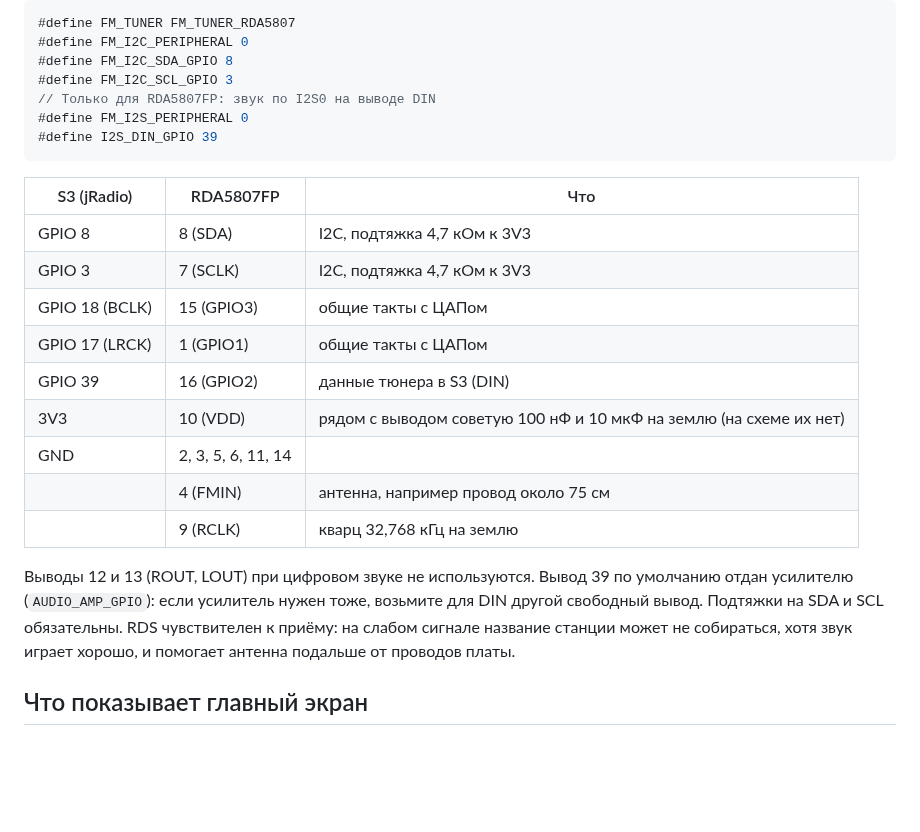
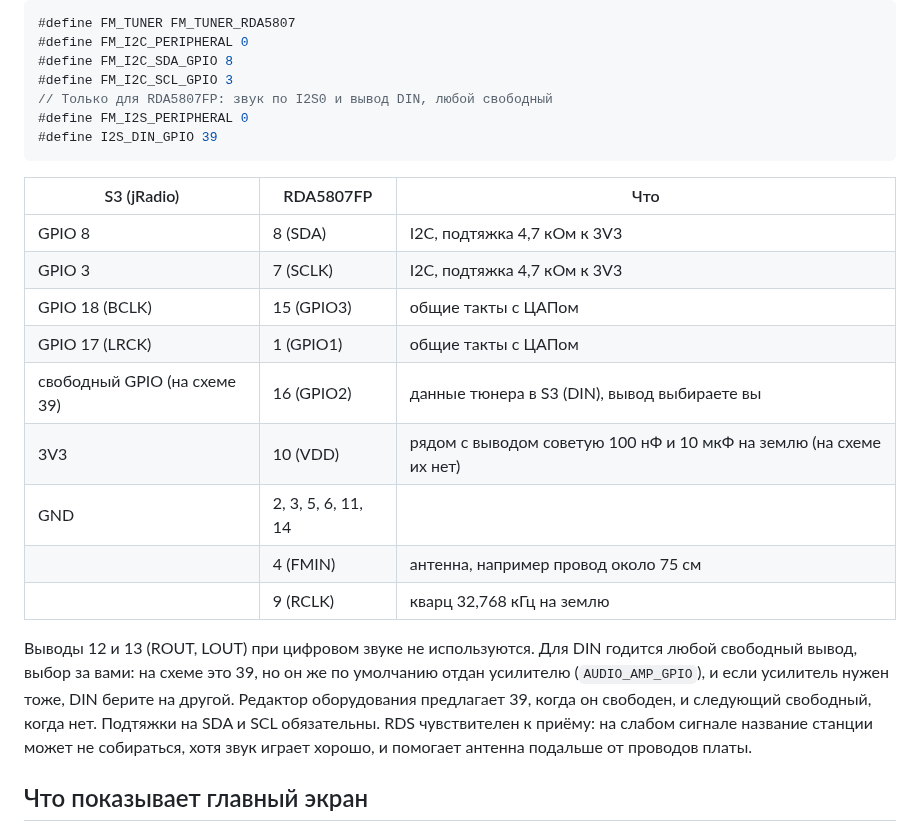
Before and after one commit to jmper-ha/jradio, a Markdown page: doc/hardware.md, the part around the change. Rendered like a GitHub page; blank space fills up the shorter version.

````diff
--- a/doc/hardware.md
+++ b/doc/hardware.md
@@ -249,7 +249,7 @@ WROOM/WROVER. Шина I2S та же.
 #define FM_I2C_PERIPHERAL 0
 #define FM_I2C_SDA_GPIO 8
 #define FM_I2C_SCL_GPIO 3
-// Только для RDA5807FP: звук по I2S0 на выводе DIN
+// Только для RDA5807FP: звук по I2S0 и вывод DIN, любой свободный
 #define FM_I2S_PERIPHERAL 0
 #define I2S_DIN_GPIO 39
 ```
@@ -260,15 +260,17 @@ WROOM/WROVER. Шина I2S та же.
 | GPIO 3 | 7 (SCLK) | I2C, подтяжка 4,7 кОм к 3V3 |
 | GPIO 18 (BCLK) | 15 (GPIO3) | общие такты с ЦАПом |
 | GPIO 17 (LRCK) | 1 (GPIO1) | общие такты с ЦАПом |
-| GPIO 39 | 16 (GPIO2) | данные тюнера в S3 (DIN) |
+| свободный GPIO (на схеме 39) | 16 (GPIO2) | данные тюнера в S3 (DIN), вывод выбираете вы |
 | 3V3 | 10 (VDD) | рядом с выводом советую 100 нФ и 10 мкФ на землю (на схеме их нет) |
 | GND | 2, 3, 5, 6, 11, 14 | |
 | | 4 (FMIN) | антенна, например провод около 75 см |
 | | 9 (RCLK) | кварц 32,768 кГц на землю |
 
 Выводы 12 и 13 (ROUT, LOUT) при цифровом звуке не используются.
-Вывод 39 по умолчанию отдан усилителю (`AUDIO_AMP_GPIO`): если усилитель
-нужен тоже, возьмите для DIN другой свободный вывод. Подтяжки на SDA и SCL
+Для DIN годится любой свободный вывод, выбор за вами: на схеме это 39, но
+он же по умолчанию отдан усилителю (`AUDIO_AMP_GPIO`), и если усилитель нужен
+тоже, DIN берите на другой. Редактор оборудования предлагает 39, когда он
+свободен, и следующий свободный, когда нет. Подтяжки на SDA и SCL
 обязательны. RDS чувствителен к приёму: на слабом сигнале название
 станции может не собираться, хотя звук играет хорошо, и помогает антенна
 подальше от проводов платы.
````
Also changed, not shown: doc/hardware.en.md (+7 -5 lines).
